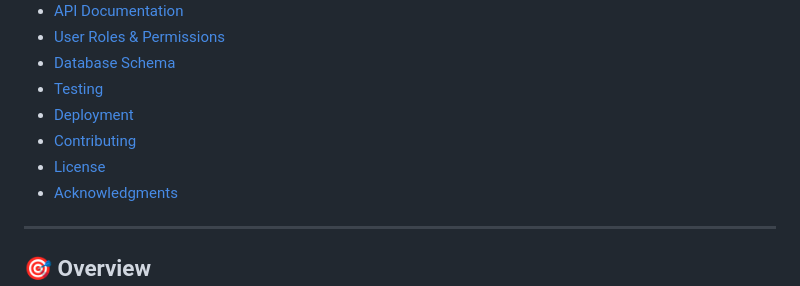
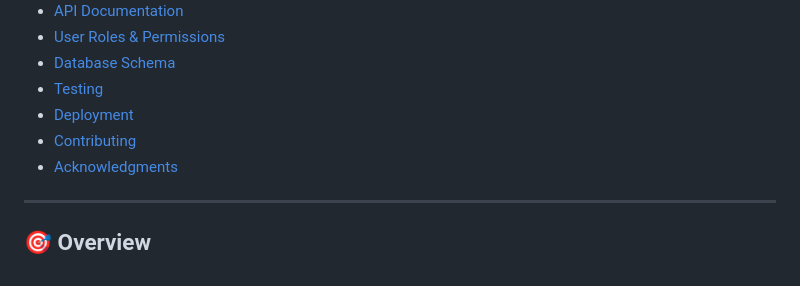
Before and after one commit to Opwondo/University_E_Clearance, a Markdown page: README.md, the part around one of its changes. GitHub-like rendering.

Commit message:
Remove License section
Removed License badge and section from README.

```diff
--- a/README.md
+++ b/README.md
@@ -37,7 +36,6 @@ A comprehensive **Django REST API** for automating university student clearance
 - [Testing](#-testing)
 - [Deployment](#-deployment)
 - [Contributing](#-contributing)
-- [License](#-license)
 - [Acknowledgments](#-acknowledgments)
 
 ---
```
Also changed, not shown: other parts of README.md (+0 -1 lines).
